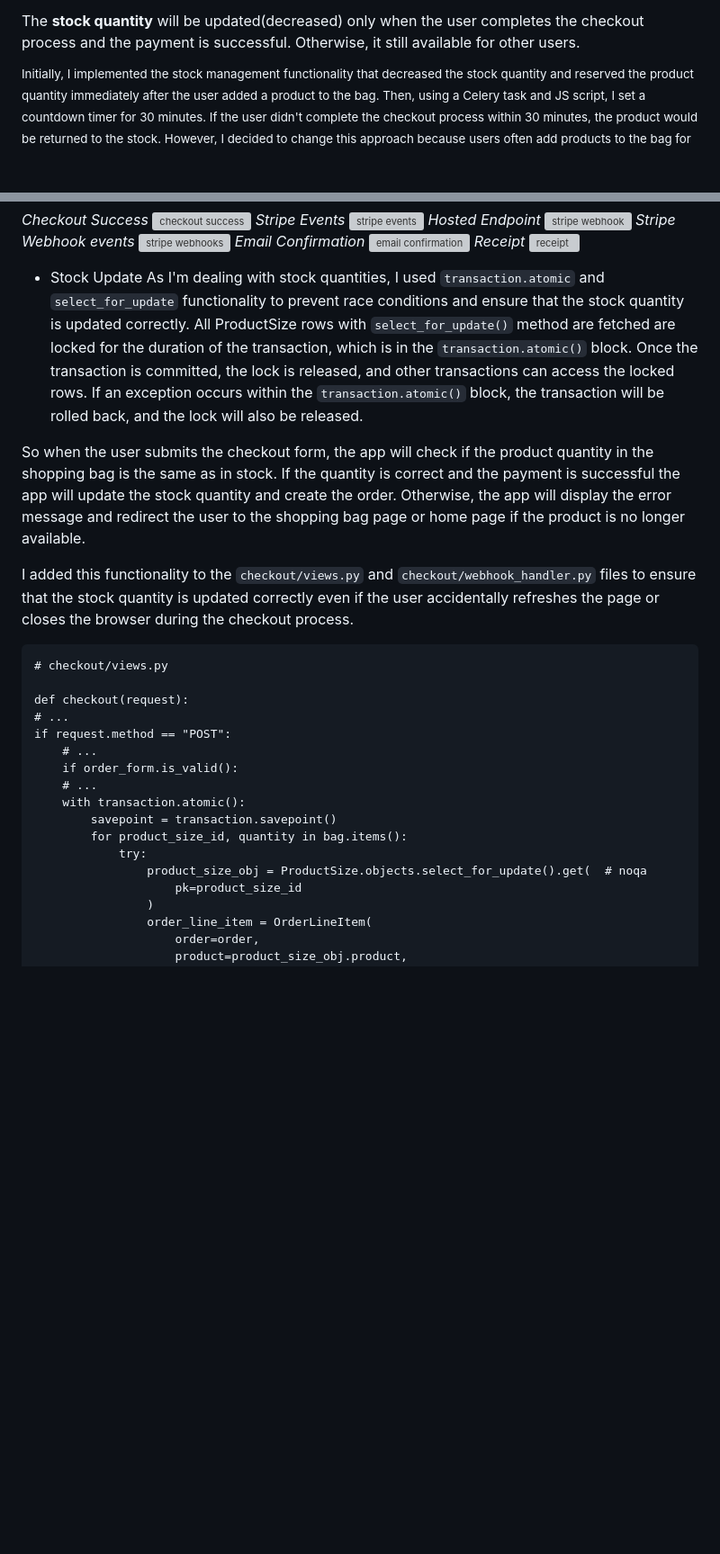
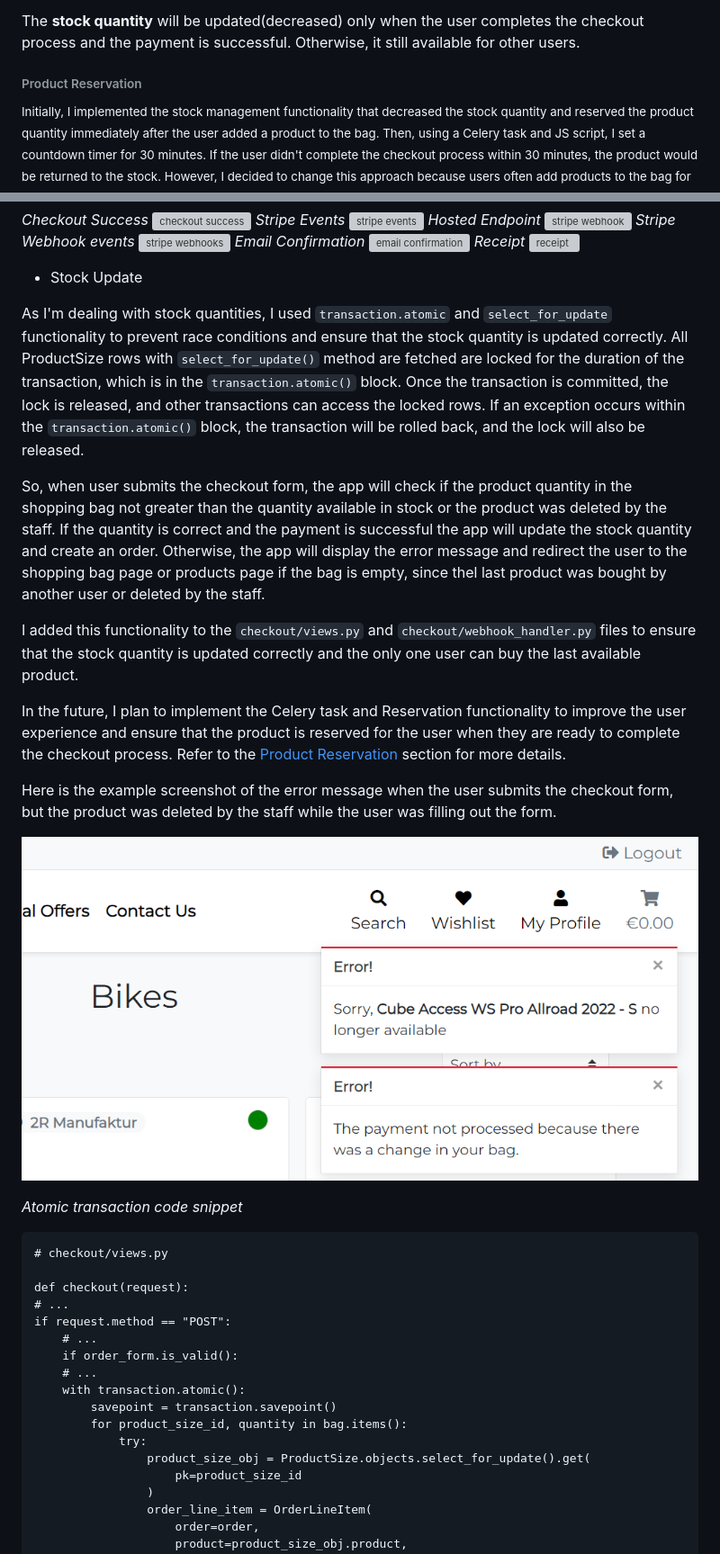
Before and after one commit to FlashDrag/cyclebay, a Markdown page: README.md, 2 parts joined by grey strips. Shown: that part at 90% size. Drawn GitHub-style; pictures changed too: docs/images/features/checkout-error.png (added); blank space fills up the shorter version; grey boxes are pictures that could not be loaded.

Commit message:
docs: Add Checkout error info

````diff
--- a/README.md
+++ b/README.md
@@ -577,6 +577,7 @@ Since I implemented the **stock management** functionality, there are several po
 
 The **stock quantity** will be updated(decreased) only when the user completes the checkout process and the payment is successful. Otherwise, it still available for other users.
 
+###### Product Reservation
 <sup>
 Initially, I implemented the stock management functionality that decreased the stock quantity and reserved the product quantity immediately after the user added a product to the bag. Then, using a Celery task and JS script, I set a countdown timer for 30 minutes. If the user didn't complete the checkout process within 30 minutes, the product would be returned to the stock. However, I decided to change this approach because users often add products to the bag for later, rather than using a wishlist.
 <br>
@@ -678,13 +679,21 @@ If not authenticated user made an order for existing email, the order will be ad
 ![receipt](docs/images/features/receipt.png)
 
 - Stock Update
+
 As I'm dealing with stock quantities, I used `transaction.atomic` and `select_for_update` functionality to prevent race conditions and
 ensure that the stock quantity is updated correctly. All ProductSize rows with `select_for_update()` method are fetched are locked for the duration of the transaction, which is in the `transaction.atomic()` block. Once the transaction is committed, the lock is released, and other transactions can access the locked rows. If an exception occurs within the `transaction.atomic()` block, the transaction will be rolled back, and the lock will also be released.
 
-So when the user submits the checkout form, the app will check if the product quantity in the shopping bag is the same as in stock. If the quantity is correct and the payment is successful the app will update the stock quantity and create the order. Otherwise, the app will display the error message and redirect the user to the shopping bag page or home page if the product is no longer available.
+So, when user submits the checkout form, the app will check if the product quantity in the shopping bag not greater than the quantity available in stock or the product was deleted by the staff. If the quantity is correct and the payment is successful the app will update the stock quantity and create an order. Otherwise, the app will display the error message and redirect the user to the shopping bag page or products page if the bag is empty, since thel last product was bought by another user or deleted by the staff.
 
-I added this functionality to the `checkout/views.py` and `checkout/webhook_handler.py` files to ensure that the stock quantity is updated correctly even if the user accidentally refreshes the page or closes the browser during the checkout process.
+I added this functionality to the `checkout/views.py` and `checkout/webhook_handler.py` files to ensure that the stock quantity is updated correctly and the only one user can buy the last available product.
 
+In the future, I plan to implement the Celery task and Reservation functionality to improve the user experience and ensure that the product is reserved for the user when they are ready to complete the checkout process. Refer to the [Product Reservation](#product-reservation) section for more details.
+
+Here is the example screenshot of the error message when the user submits the checkout form, but the product was deleted by the staff while the user was filling out the form.
+
+![checkout error](docs/images/features/checkout-error.png)
+
+*Atomic transaction code snippet*
 ```
 # checkout/views.py
 
@@ -698,7 +707,7 @@ if request.method == "POST":
         savepoint = transaction.savepoint()
         for product_size_id, quantity in bag.items():
             try:
-                product_size_obj = ProductSize.objects.select_for_update().get(  # noqa
+                product_size_obj = ProductSize.objects.select_for_update().get(
                     pk=product_size_id
                 )
                 order_line_item = OrderLineItem(
````
